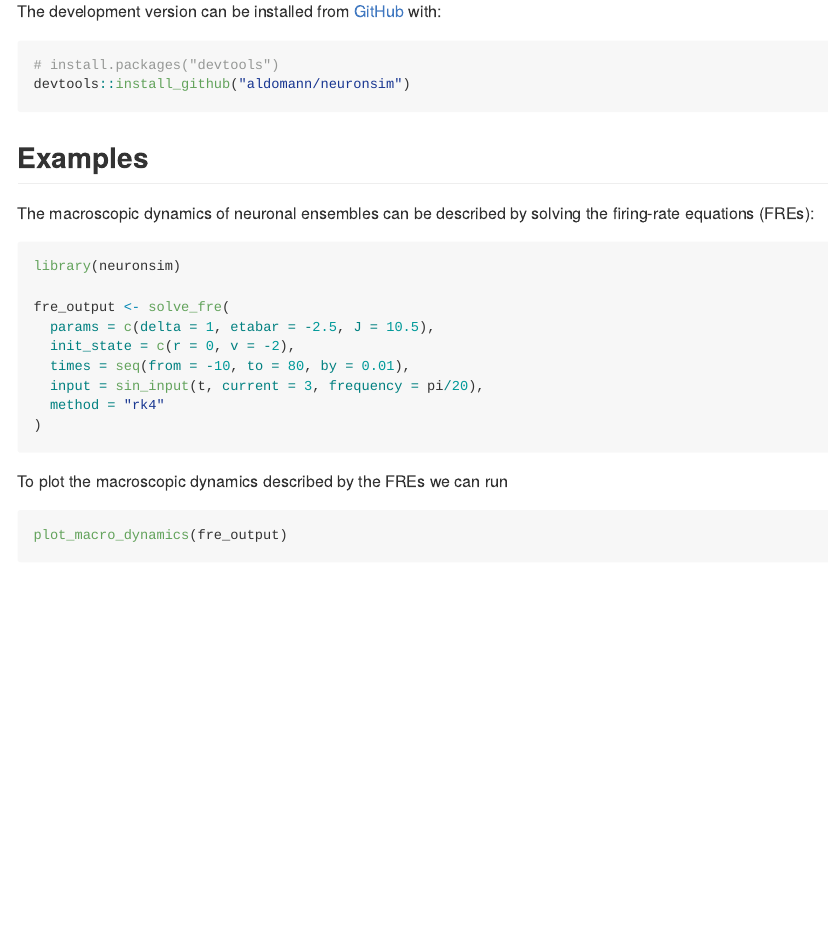
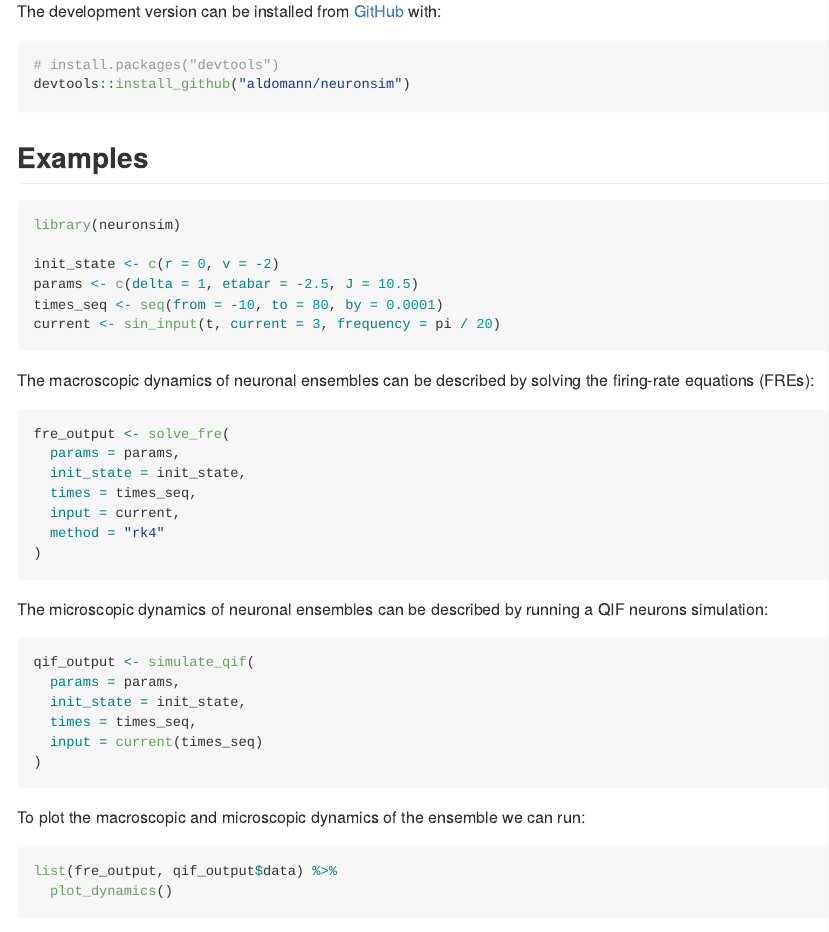
Before and after one commit to aldomann/neuronsim, an R Markdown document (README.Rmd): the page in a window 1100 px wide, from 300 px down. The pictures show the output file README.md that the author committed with the source, drawn offline in the style of GitHub; badge pictures from the web are left out.

Commit message:
Updated README with full FRE solution and QIF neurons simulation example

````diff
--- a/README.Rmd
+++ b/README.Rmd
@@ -45,22 +45,43 @@ devtools::install_github("aldomann/neuronsim")
 
 ## Examples
 
+```r
+library(neuronsim)
+
+init_state <- c(r = 0, v = -2)
+params <- c(delta = 1, etabar = -2.5, J = 10.5)
+times_seq <- seq(from = -10, to = 80, by = 0.0001)
+current <- sin_input(t, current = 3, frequency = pi / 20)
+```
+
 The macroscopic dynamics of neuronal ensembles can be described by solving the firing-rate equations (FREs):
 
-```{r}
-library(neuronsim)
-
+```r
 fre_output <- solve_fre(
-  params = c(delta = 1, etabar = -2.5, J = 10.5),
-  init_state = c(r = 0, v = -2),
-  times = seq(from = -10, to = 80, by = 0.01),
-  input = sin_input(t, current = 3, frequency = pi/20),
+  params = params,
+  init_state = init_state,
+  times = times_seq,
+  input = current,
   method = "rk4"
 )
 ```
 
-To plot the macroscopic dynamics described by the FREs we can run
+The microscopic dynamics of neuronal ensembles can be described by running a QIF neurons simulation:
 
-```{r sin_macro_dynamics, fig.height=4}
-plot_macro_dynamics(fre_output)
+```r
+qif_output <- simulate_qif(
+  params = params,
+  init_state = init_state,
+  times = times_seq,
+  input = current(times_seq)
+)
 ```
+
+To plot the macroscopic and microscopic dynamics of the ensemble we can run:
+
+```r
+list(fre_output, qif_output$data) %>%
+  plot_dynamics()
+```
+
+![](https://raw.githubusercontent.com/aldomann/neuronsim/main/man/figures/README-sin_dynamics-1.png)
````
Also changed, not shown: README.md, README.Rmd (4 more changed lines), 2 other files.
